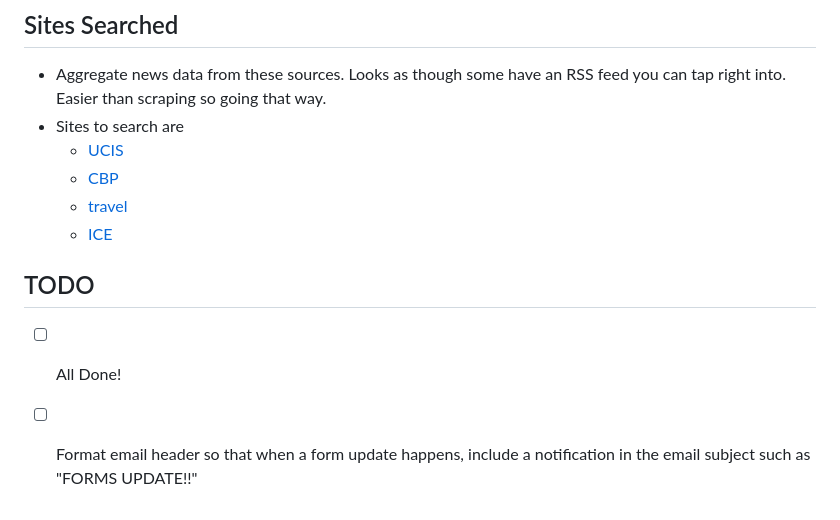
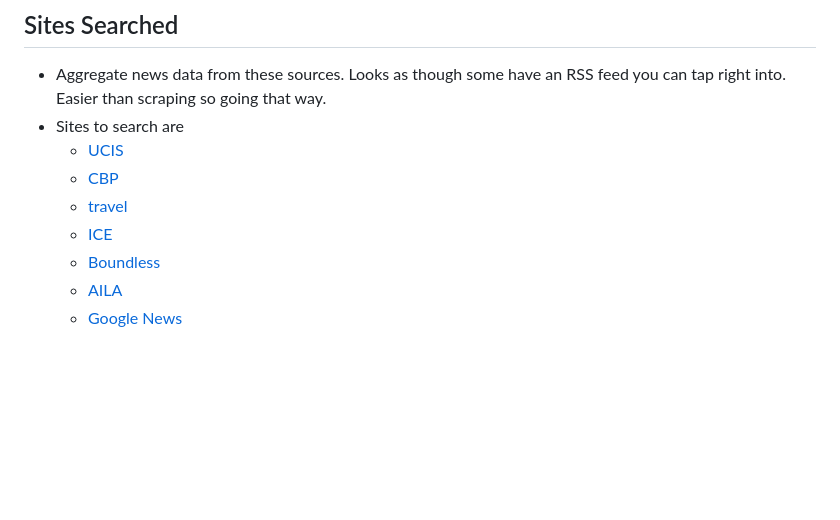
Before and after one commit to Landcruiser87/newsbyrob, a Markdown page: README.md, the part around the change. GitHub-like rendering; blank space fills up the shorter version.

```diff
--- a/README.md
+++ b/README.md
@@ -99,8 +99,6 @@ Enter the following on the first 3 lines separated by a `colon`
   - [CBP](https://www.cbp.gov/rss)
   - [travel](https://travel.state.gov/_res/rss/TAsTWs.xml#.html)
   - [ICE](https://www.ice.gov/rss)
-
-## TODO
-
-- [ ] All Done!
-- [ ] Format email header so that when a form update happens, include a notification in the email subject such as "FORMS UPDATE!!"
+  - [Boundless](https://www.boundless.com)
+  - [AILA](https://aila.org)
+  - [Google News](https://news.google.com)
```
